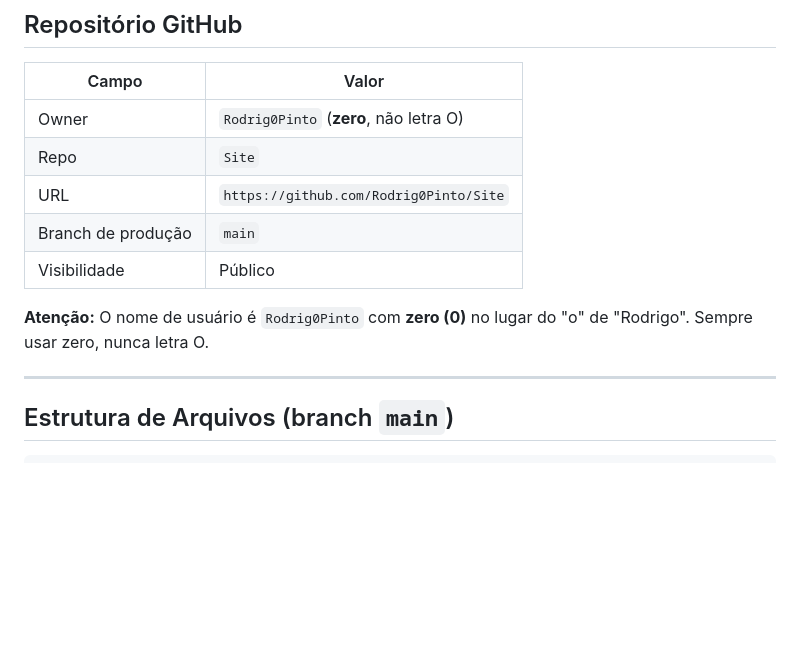
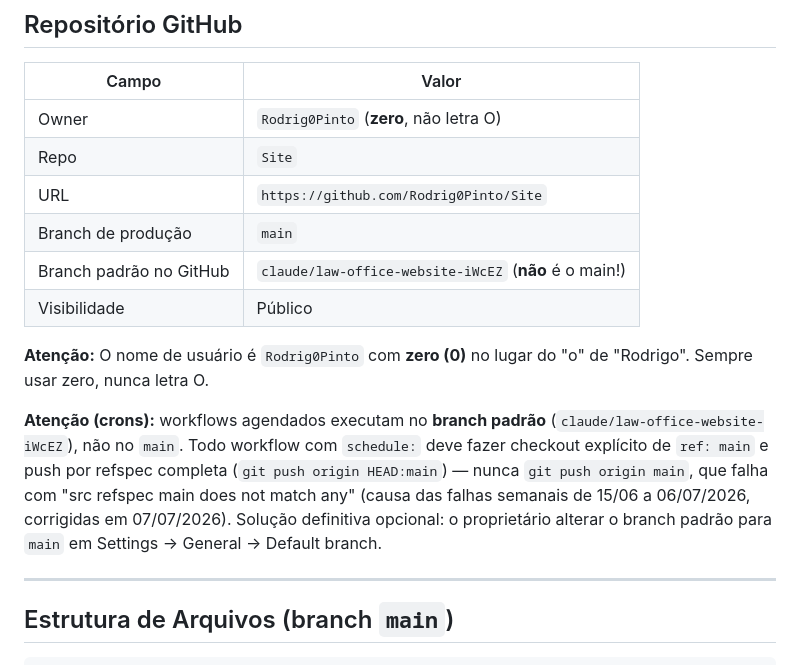
Before and after one commit to Rodrig0Pinto/Site, a Markdown page: CLAUDE.md, the part around the change. Drawn GitHub-style; blank space fills up the shorter version.

Commit message:
docs(claude.md): registra branch padrão do GitHub e regra para crons
O branch padrão do repositório é claude/law-office-website-iWcEZ, não o
main — crons rodam nele. Documenta a regra (checkout ref: main + push
HEAD:main) que corrigiu as falhas semanais do workflow de SEO.

```diff
--- a/CLAUDE.md
+++ b/CLAUDE.md
@@ -37,9 +37,12 @@ O proprietário **Rodrigo Pinto** (`rodrigopinto@outlook.com`) concede plena e e
 | Repo | `Site` |
 | URL | `https://github.com/Rodrig0Pinto/Site` |
 | Branch de produção | `main` |
+| Branch padrão no GitHub | `claude/law-office-website-iWcEZ` (**não** é o main!) |
 | Visibilidade | Público |
 
 **Atenção:** O nome de usuário é `Rodrig0Pinto` com **zero (0)** no lugar do "o" de "Rodrigo". Sempre usar zero, nunca letra O.
+
+**Atenção (crons):** workflows agendados executam no **branch padrão** (`claude/law-office-website-iWcEZ`), não no `main`. Todo workflow com `schedule:` deve fazer checkout explícito de `ref: main` e push por refspec completa (`git push origin HEAD:main`) — nunca `git push origin main`, que falha com "src refspec main does not match any" (causa das falhas semanais de 15/06 a 06/07/2026, corrigidas em 07/07/2026). Solução definitiva opcional: o proprietário alterar o branch padrão para `main` em Settings → General → Default branch.
 
 ---
 
```
